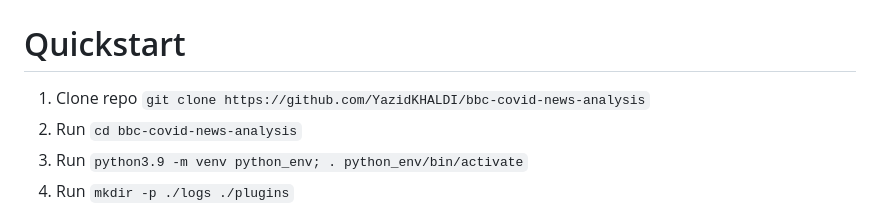
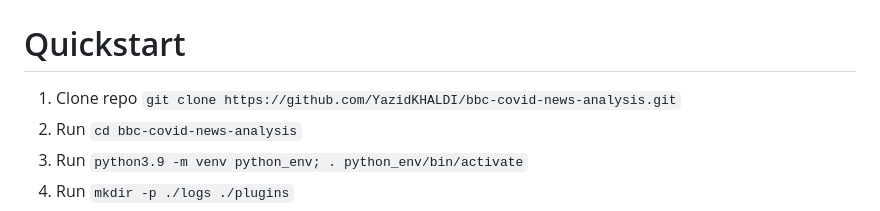
Before and after one commit to YazidKHALDI/bbc-covid-news-analysis, a Markdown page: README.md, the part around the change. Drawn GitHub-style.

Commit message:
Edit github clone url

```diff
--- a/README.md
+++ b/README.md
@@ -1,7 +1,7 @@
 # BBC Covid news analysis
 
 # Quickstart
-1. Clone repo `git clone https://github.com/YazidKHALDI/bbc-covid-news-analysis`
+1. Clone repo `git clone https://github.com/YazidKHALDI/bbc-covid-news-analysis.git`
 2. Run `cd bbc-covid-news-analysis`
 3. Run `python3.9 -m venv python_env; . python_env/bin/activate`
 4. Run `mkdir -p ./logs ./plugins`
```
